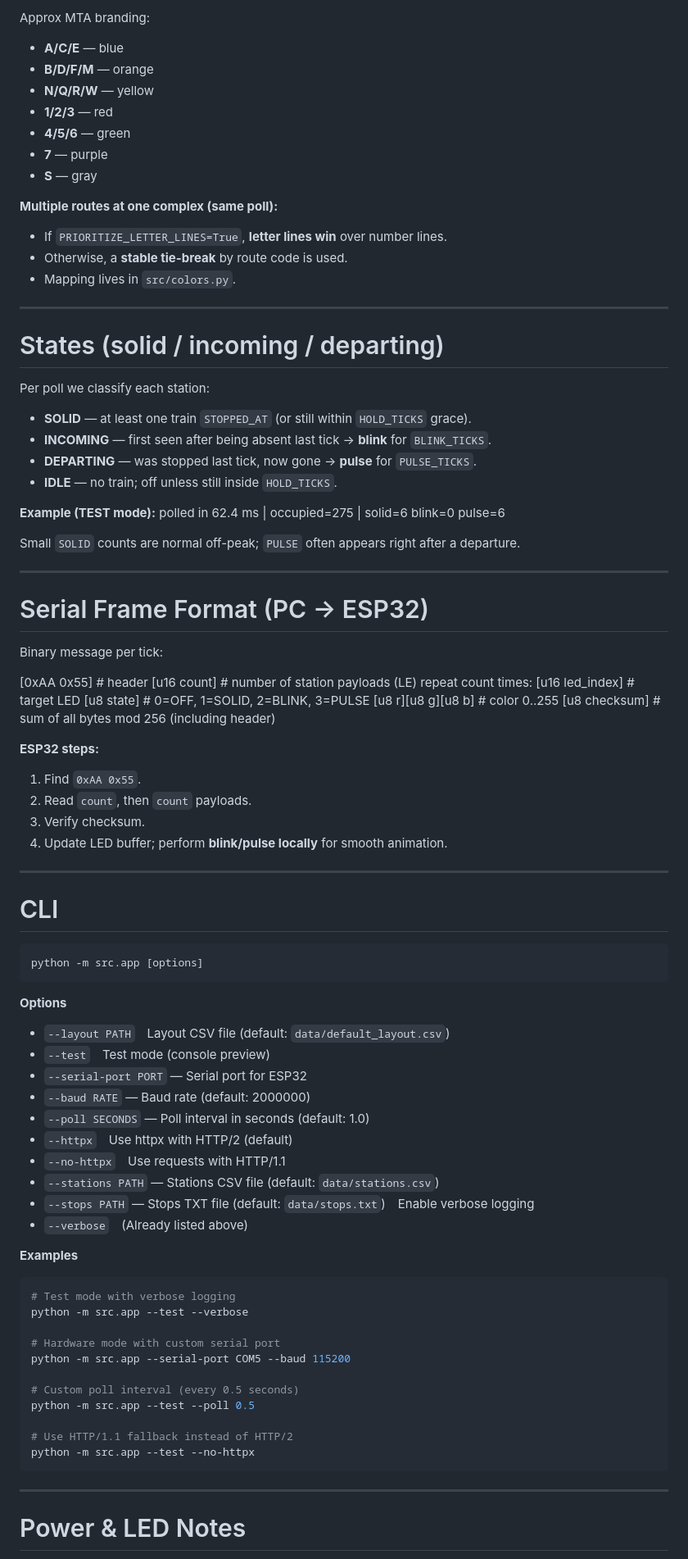
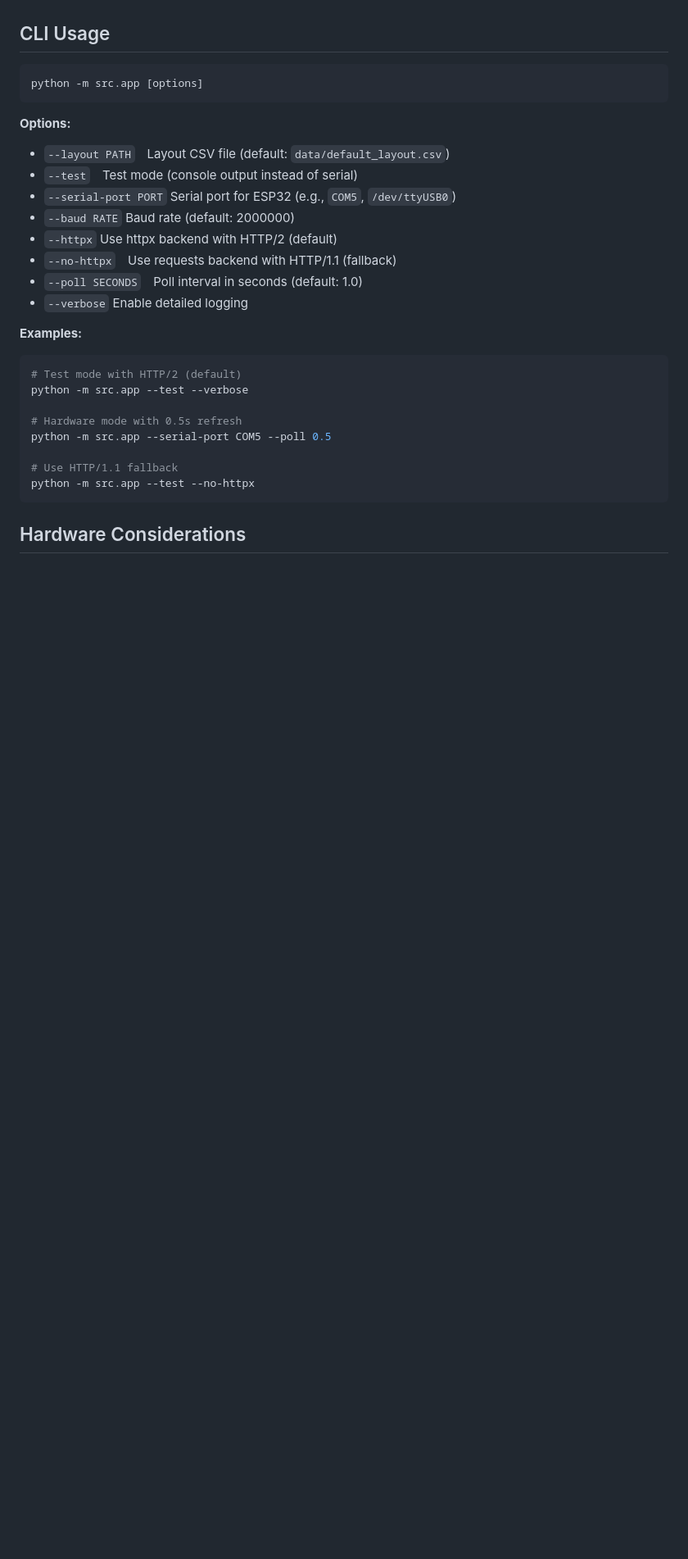
Before and after one commit to JakubCzachor/mta-led-board, a Markdown page: README.md, the part around one of its changes. Shown at 82% size. Drawn GitHub-style; blank space fills up the shorter version.

````diff
--- a/README.md
+++ b/README.md
@@ -159,90 +158,29 @@ Per poll we classify each station:
-Approx MTA branding:
-
-- **A/C/E** — blue
-- **B/D/F/M** — orange
-- **N/Q/R/W** — yellow
-- **1/2/3** — red
-- **4/5/6** — green
-- **7** — purple
-- **S** — gray
-
-**Multiple routes at one complex (same poll):**
-- If `PRIORITIZE_LETTER_LINES=True`, **letter lines win** over number lines.
-- Otherwise, a **stable tie-break** by route code is used.
-- Mapping lives in `src/colors.py`.
-
----
-
-# States (solid / incoming / departing)
-
-Per poll we classify each station:
-
-- **SOLID** — at least one train `STOPPED_AT` (or still within `HOLD_TICKS` grace).
-- **INCOMING** — first seen after being absent last tick → **blink** for `BLINK_TICKS`.
-- **DEPARTING** — was stopped last tick, now gone → **pulse** for `PULSE_TICKS`.
-- **IDLE** — no train; off unless still inside `HOLD_TICKS`.
-
-**Example (TEST mode):**
-polled in 62.4 ms | occupied=275 | solid=6 blink=0 pulse=6
-
-
-Small `SOLID` counts are normal off-peak; `PULSE` often appears right after a departure.
-
----
-
-# Serial Frame Format (PC → ESP32)
-
-Binary message per tick:
-
-[0xAA 0x55] # header
-[u16 count] # number of station payloads (LE)
-repeat count times:
-    [u16 led_index] # target LED
-    [u8 state] # 0=OFF, 1=SOLID, 2=BLINK, 3=PULSE
-    [u8 r][u8 g][u8 b] # color 0..255
-[u8 checksum] # sum of all bytes mod 256 (including header)
-
-
-**ESP32 steps:**
-1. Find `0xAA 0x55`.
-2. Read `count`, then `count` payloads.
-3. Verify checksum.
-4. Update LED buffer; perform **blink/pulse locally** for smooth animation.
-
----
-
-# CLI
+## CLI Usage
 ```bash
 python -m src.app [options]
 ```
 
-**Options**
+**Options:**
 - `--layout PATH` Layout CSV file (default: `data/default_layout.csv`)
-- `--test` Test mode (console preview)
-- `--serial-port PORT` — Serial port for ESP32
-- `--baud RATE` — Baud rate (default: 2000000)
-- `--poll SECONDS` — Poll interval in seconds (default: 1.0)
-- `--httpx` Use httpx with HTTP/2 (default)
-- `--no-httpx` Use requests with HTTP/1.1
-- `--stations PATH` — Stations CSV file (default: `data/stations.csv`)
-- `--stops PATH` — Stops TXT file (default: `data/stops.txt`) Enable verbose logging
-- `--verbose` (Already listed above)
+- `--test` Test mode (console output instead of serial)
+- `--serial-port PORT` Serial port for ESP32 (e.g., `COM5`, `/dev/ttyUSB0`)
+- `--baud RATE` Baud rate (default: 2000000)
+- `--httpx` Use httpx backend with HTTP/2 (default)
+- `--no-httpx` Use requests backend with HTTP/1.1 (fallback)
+- `--poll SECONDS` Poll interval in seconds (default: 1.0)
+- `--verbose` Enable detailed logging
 
-**Examples**
+**Examples:**
 ```bash
-# Test mode with verbose logging
+# Test mode with HTTP/2 (default)
 python -m src.app --test --verbose
 
-# Hardware mode with custom serial port
-python -m src.app --serial-port COM5 --baud 115200
+# Hardware mode with 0.5s refresh
+python -m src.app --serial-port COM5 --poll 0.5
 
-# Custom poll interval (every 0.5 seconds)
-python -m src.app --test --poll 0.5
-
-# Use HTTP/1.1 fallback instead of HTTP/2
+# Use HTTP/1.1 fallback
 python -m src.app --test --no-httpx
 ```
----
 
-# Power & LED Notes
+## Hardware Considerations
 
````
Also changed, not shown: other parts of README.md (+124 -130 lines).
